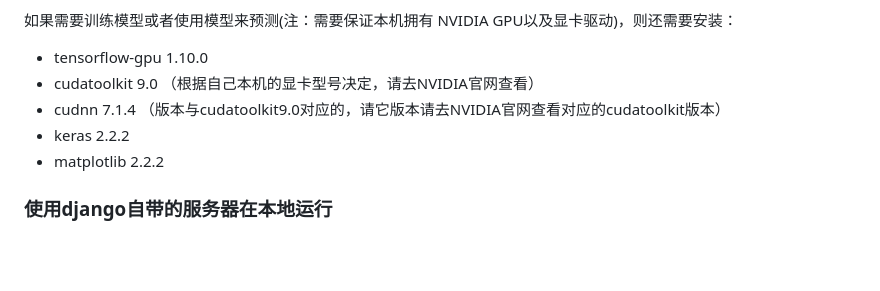
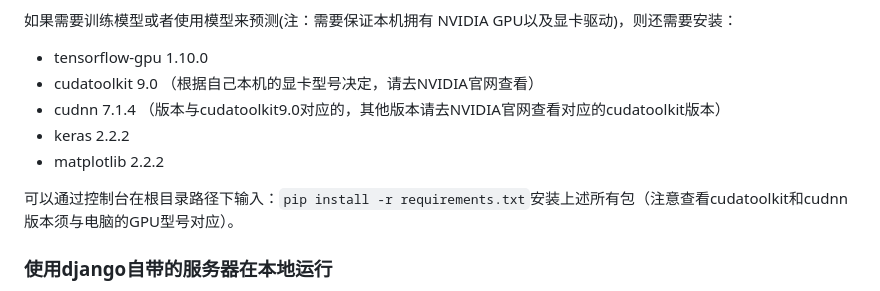
Before and after one commit to tp-yan/WebStockPredict, a Markdown page: README.md, the part around the change printed below. Drawn GitHub-style; blank space fills up the shorter version.

```diff
--- a/README.md
+++ b/README.md
@@ -23,10 +23,11 @@
 如果需要训练模型或者使用模型来预测(注：需要保证本机拥有 NVIDIA GPU以及显卡驱动)，则还需要安装：
 + tensorflow-gpu 1.10.0
 + cudatoolkit 9.0 （根据自己本机的显卡型号决定，请去NVIDIA官网查看）
-+ cudnn 7.1.4 （版本与cudatoolkit9.0对应的，请它版本请去NVIDIA官网查看对应的cudatoolkit版本）
++ cudnn 7.1.4 （版本与cudatoolkit9.0对应的，其他版本请去NVIDIA官网查看对应的cudatoolkit版本）
 + keras 2.2.2
 + matplotlib 2.2.2
 
+可以通过控制台在根目录路径下输入：`pip install -r requirements.txt`安装上述所有包（注意查看cudatoolkit和cudnn版本须与电脑的GPU型号对应）。
 ### 使用django自带的服务器在本地运行
 首先你需要将此项目clone或者download到本地。然后在控制台，进入项目根目录即WebStockPredict(包含有manage.py的目录)，输入如下面命令，启动Web应用：
 
```
Also changed, not shown: other parts of README.md (+13 -4 lines), display_img/data_cat.png (added), display_img/multi-sequence.png (added), 1 other file.
